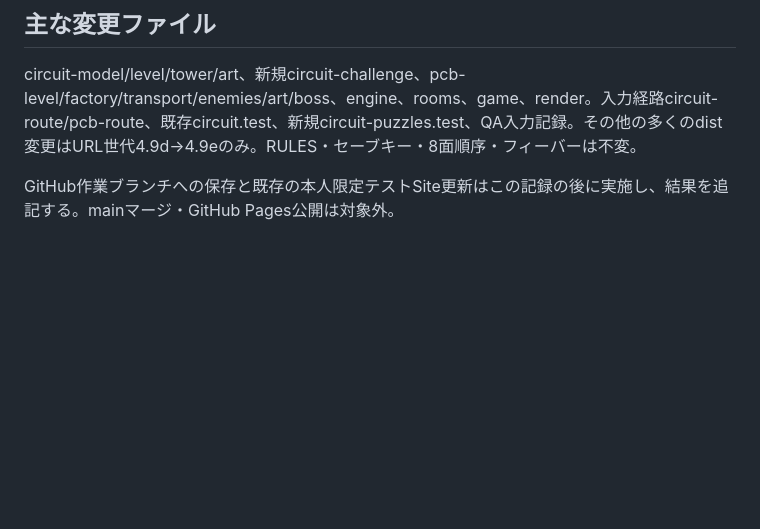
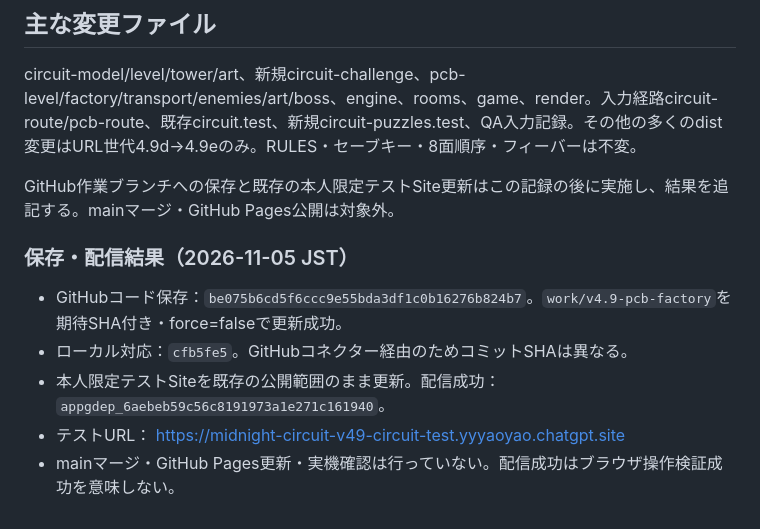
Before and after one commit to Namazu-hub/midnight-circuit, a Markdown page: docs/V4.9-HANDOFF.md, the part around the change. Rendered like a GitHub page; blank space fills up the shorter version.

Commit message:
Record circuit feedback validation and private test deployment

```diff
--- a/docs/V4.9-HANDOFF.md
+++ b/docs/V4.9-HANDOFF.md
@@ -82,3 +82,11 @@ Solには既知仕様のQA、表示・予兆・待ち時間・距離の小調整
 circuit-model/level/tower/art、新規circuit-challenge、pcb-level/factory/transport/enemies/art/boss、engine、rooms、game、render。入力経路circuit-route/pcb-route、既存circuit.test、新規circuit-puzzles.test、QA入力記録。その他の多くのdist変更はURL世代4.9d→4.9eのみ。RULES・セーブキー・8面順序・フィーバーは不変。
 
 GitHub作業ブランチへの保存と既存の本人限定テストSite更新はこの記録の後に実施し、結果を追記する。mainマージ・GitHub Pages公開は対象外。
+
+### 保存・配信結果（2026-11-05 JST）
+
+- GitHubコード保存：`be075b6cd5f6ccc9e55bda3df1c0b16276b824b7`。`work/v4.9-pcb-factory`を期待SHA付き・force=falseで更新成功。
+- ローカル対応：`cfb5fe5`。GitHubコネクター経由のためコミットSHAは異なる。
+- 本人限定テストSiteを既存の公開範囲のまま更新。配信成功：`appgdep_6aebeb59c56c8191973a1e271c161940`。
+- テストURL： https://midnight-circuit-v49-circuit-test.yyyaoyao.chatgpt.site
+- mainマージ・GitHub Pages更新・実機確認は行っていない。配信成功はブラウザ操作検証成功を意味しない。
```
